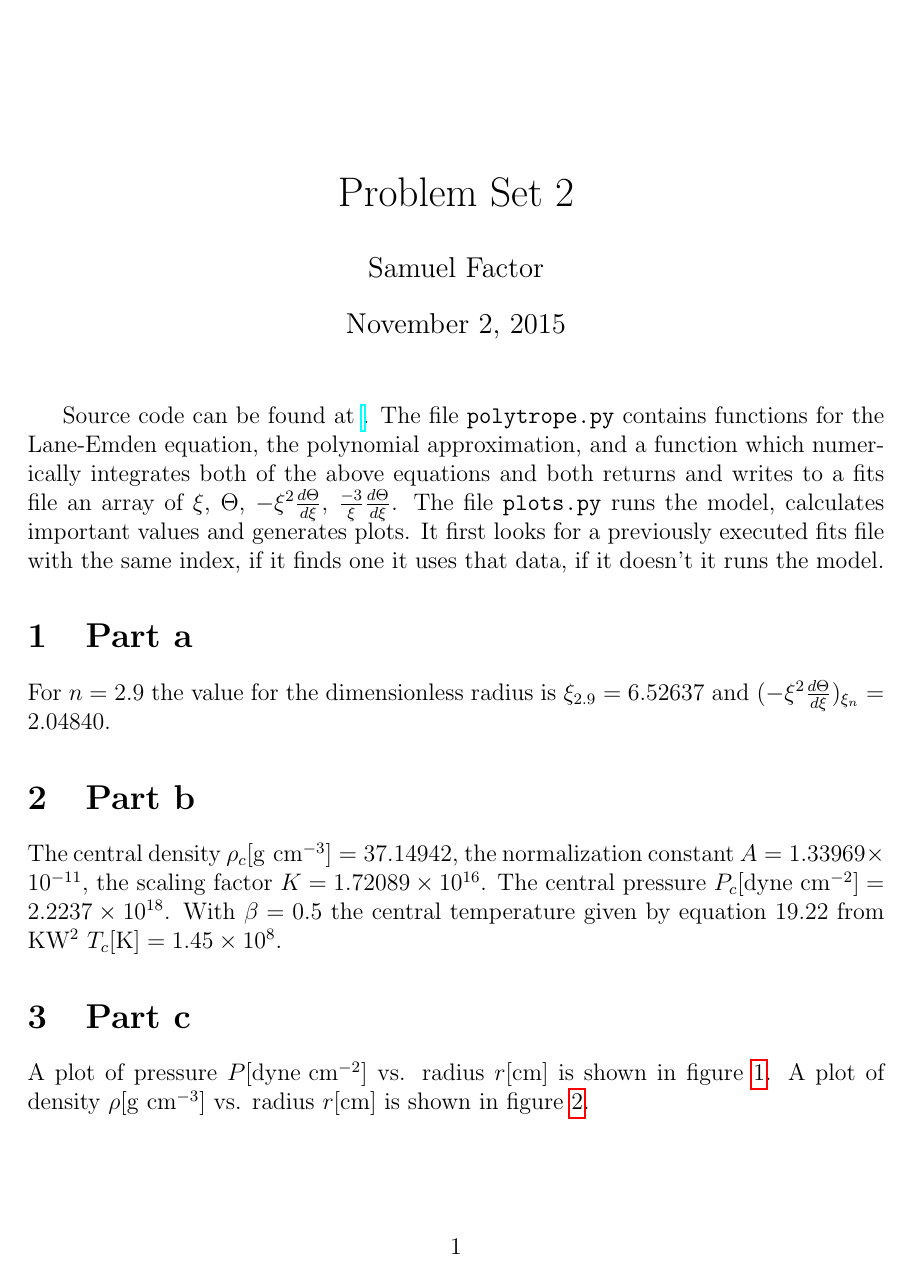
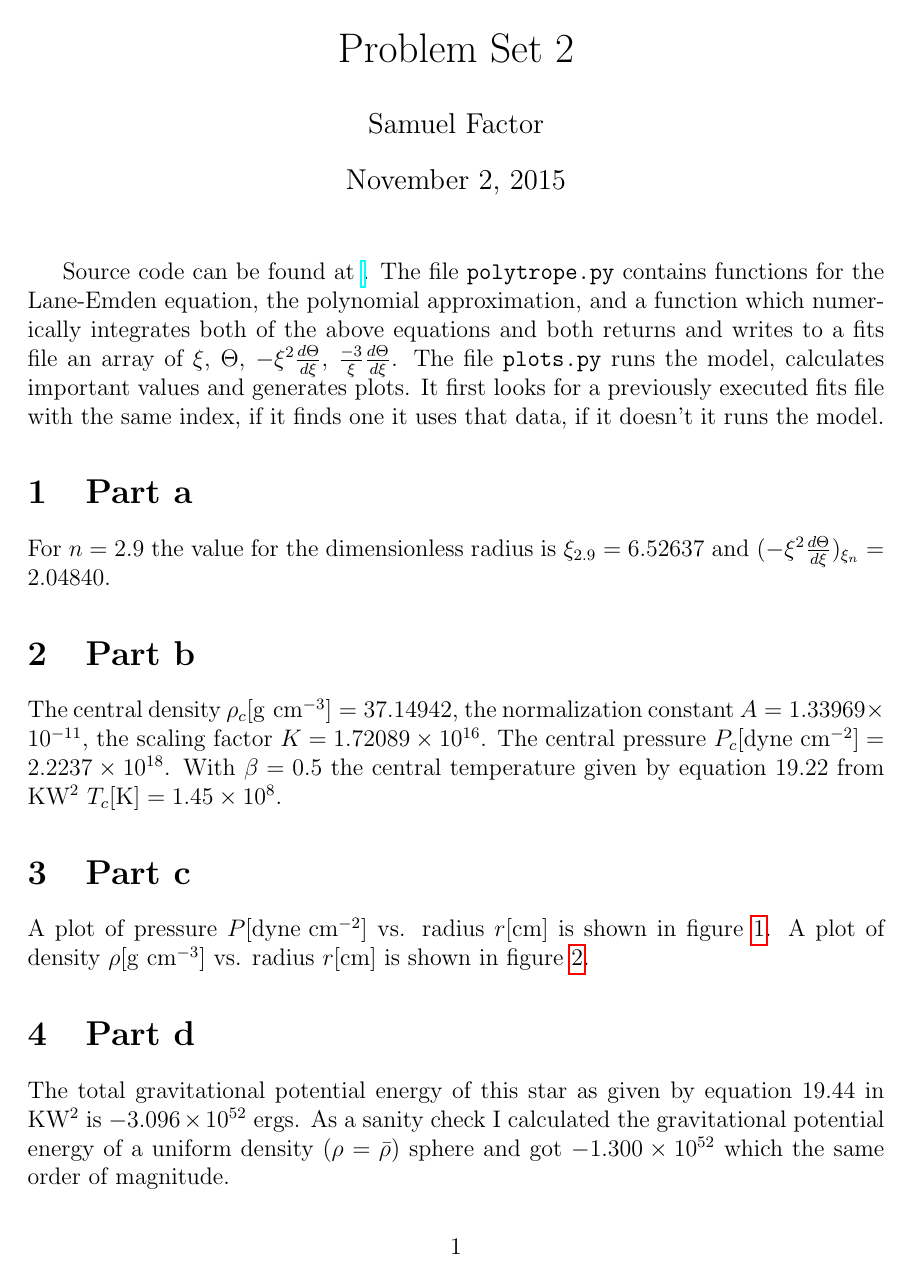
Before and after one commit to smfactor/polytrope, a LaTeX document (PS2.tex): page 1 of 4 before the commit and page 1 of 3 after it. Compiled offline with pdfLaTeX.

Commit message:
updated latex

```diff
--- a/PS2.tex
+++ b/PS2.tex
@@ -9,7 +9,7 @@
 \usepackage{hyperref}
 \DeclareGraphicsRule{.tif}{png}{.png}{`convert #1 `dirname #1`/`basename #1 .tif`.png}
 
-\title{Problem Set 2}
+\title{\vspace{-1in}Problem Set 2}
 \author{Samuel Factor}
 \date{\today}                                           % Activate to display a given date or no date
 
```
